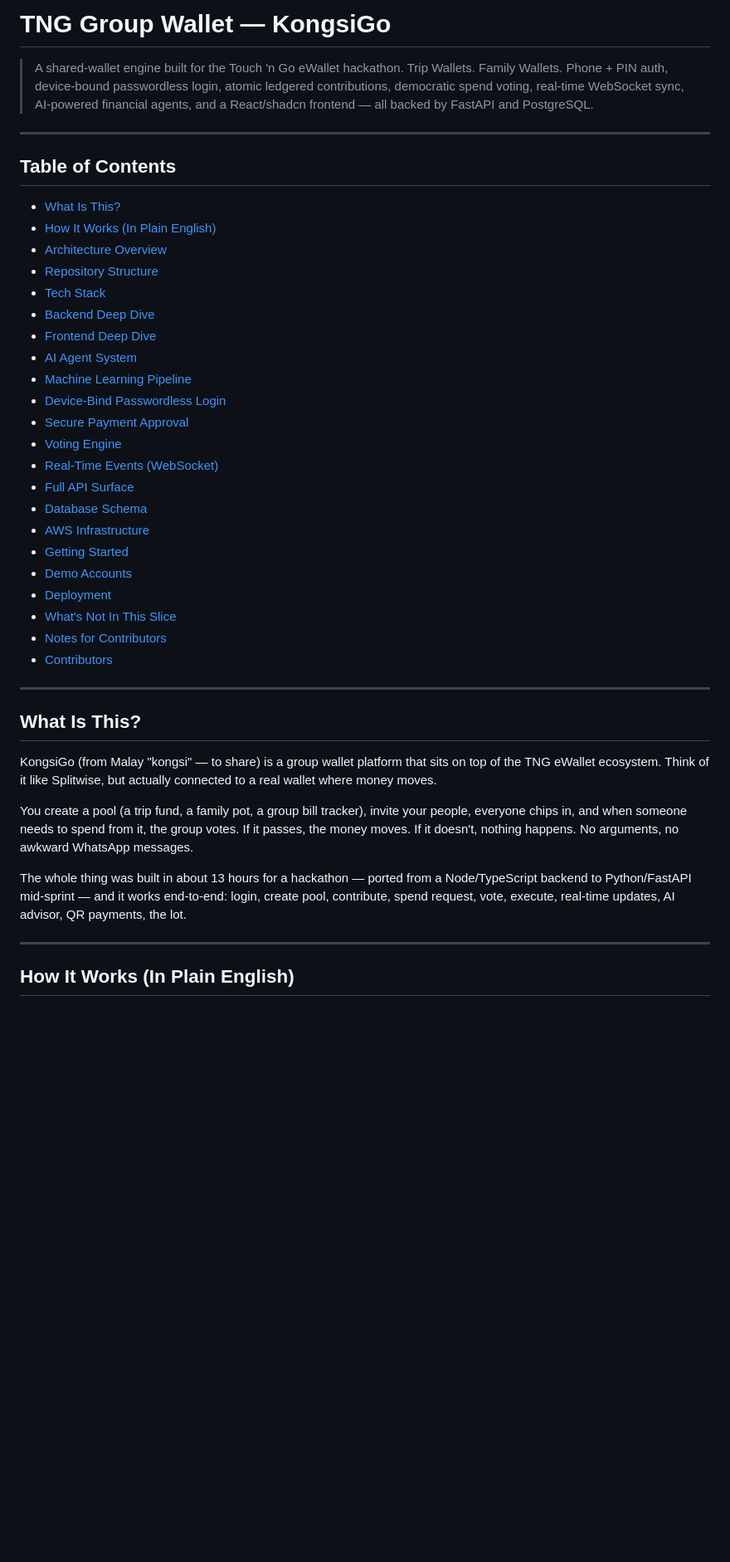
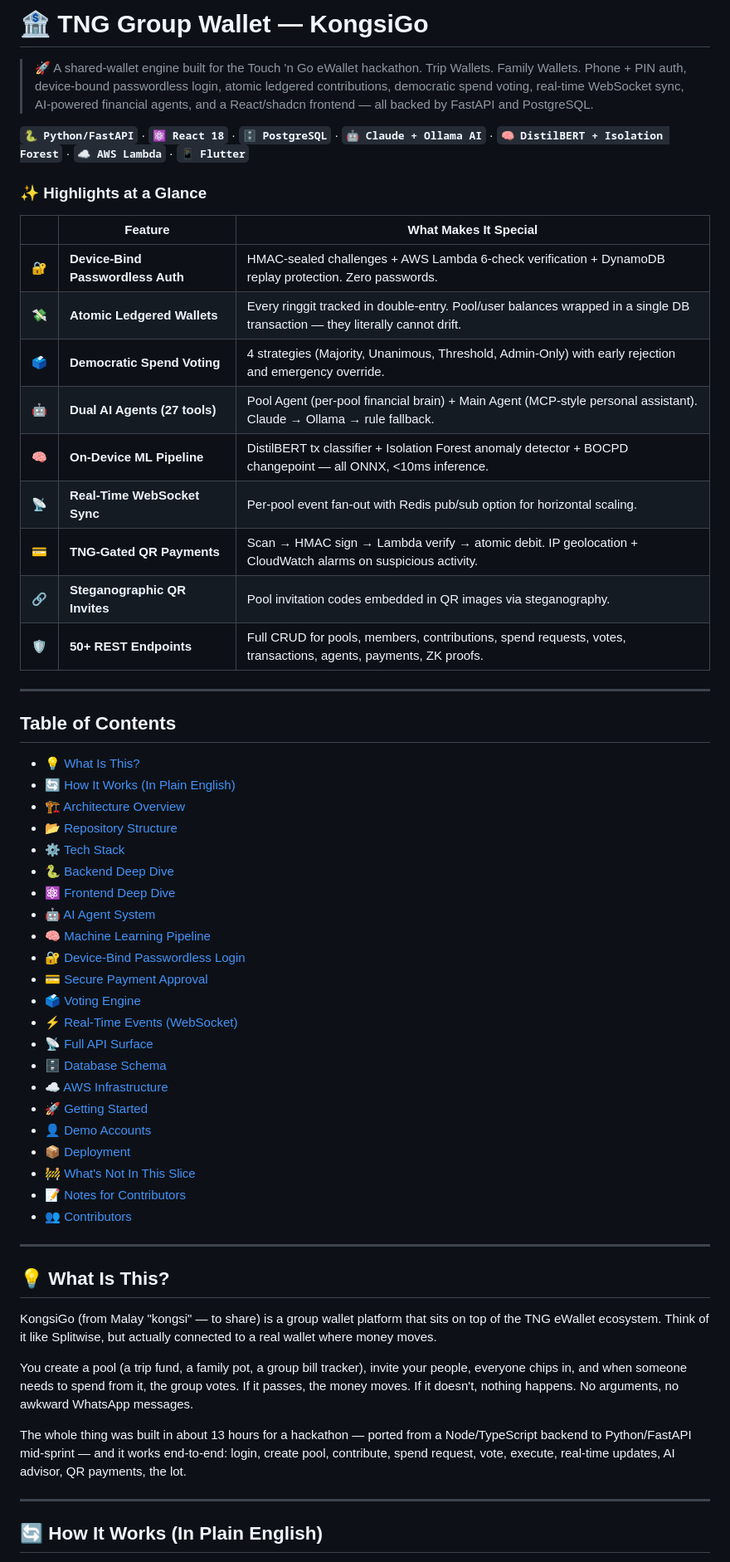
Before and after one commit to Scarce01/tng_group_wallet, a Markdown page: README.md, the part around one of its changes. Shown at 83% size. Rendered like a GitHub page; blank space fills up the shorter version.

```diff
--- a/README.md
+++ b/README.md
@@ -1,37 +1,57 @@
-# TNG Group Wallet — KongsiGo
+# 🏦 TNG Group Wallet — KongsiGo
 
-> A shared-wallet engine built for the Touch 'n Go eWallet hackathon. Trip Wallets. Family Wallets. Phone + PIN auth, device-bound passwordless login, atomic ledgered contributions, democratic spend voting, real-time WebSocket sync, AI-powered financial agents, and a React/shadcn frontend — all backed by FastAPI and PostgreSQL.
+> 🚀 A shared-wallet engine built for the Touch 'n Go eWallet hackathon. Trip Wallets. Family Wallets. Phone + PIN auth, device-bound passwordless login, atomic ledgered contributions, democratic spend voting, real-time WebSocket sync, AI-powered financial agents, and a React/shadcn frontend — all backed by FastAPI and PostgreSQL.
+
+<p align="center">
+
+**`🐍 Python/FastAPI`** · **`⚛️ React 18`** · **`🗄️ PostgreSQL`** · **`🤖 Claude + Ollama AI`** · **`🧠 DistilBERT + Isolation Forest`** · **`☁️ AWS Lambda`** · **`📱 Flutter`**
+
+</p>
+
+### ✨ Highlights at a Glance
+
+| | Feature | What Makes It Special |
+|---|---------|----------------------|
+| 🔐 | **Device-Bind Passwordless Auth** | HMAC-sealed challenges + AWS Lambda 6-check verification + DynamoDB replay protection. Zero passwords. |
+| 💸 | **Atomic Ledgered Wallets** | Every ringgit tracked in double-entry. Pool/user balances wrapped in a single DB transaction — they literally cannot drift. |
+| 🗳️ | **Democratic Spend Voting** | 4 strategies (Majority, Unanimous, Threshold, Admin-Only) with early rejection and emergency override. |
+| 🤖 | **Dual AI Agents (27 tools)** | Pool Agent (per-pool financial brain) + Main Agent (MCP-style personal assistant). Claude → Ollama → rule fallback. |
+| 🧠 | **On-Device ML Pipeline** | DistilBERT tx classifier + Isolation Forest anomaly detector + BOCPD changepoint — all ONNX, <10ms inference. |
+| 📡 | **Real-Time WebSocket Sync** | Per-pool event fan-out with Redis pub/sub option for horizontal scaling. |
+| 💳 | **TNG-Gated QR Payments** | Scan → HMAC sign → Lambda verify → atomic debit. IP geolocation + CloudWatch alarms on suspicious activity. |
+| 🔗 | **Steganographic QR Invites** | Pool invitation codes embedded in QR images via steganography. |
+| 🛡️ | **50+ REST Endpoints** | Full CRUD for pools, members, contributions, spend requests, votes, transactions, agents, payments, ZK proofs. |
 
 ---
 
 ## Table of Contents
 
-- [What Is This?](#what-is-this)
-- [How It Works (In Plain English)](#how-it-works-in-plain-english)
-- [Architecture Overview](#architecture-overview)
-- [Repository Structure](#repository-structure)
-- [Tech Stack](#tech-stack)
-- [Backend Deep Dive](#backend-deep-dive)
-- [Frontend Deep Dive](#frontend-deep-dive)
-- [AI Agent System](#ai-agent-system)
-- [Machine Learning Pipeline](#machine-learning-pipeline)
-- [Device-Bind Passwordless Login](#device-bind-passwordless-login)
-- [Secure Payment Approval](#secure-payment-approval)
-- [Voting Engine](#voting-engine)
-- [Real-Time Events (WebSocket)](#real-time-events-websocket)
-- [Full API Surface](#full-api-surface)
-- [Database Schema](#database-schema)
-- [AWS Infrastructure](#aws-infrastructure)
-- [Getting Started](#getting-started)
-- [Demo Accounts](#demo-accounts)
-- [Deployment](#deployment)
-- [What's Not In This Slice](#whats-not-in-this-slice)
-- [Notes for Contributors](#notes-for-contributors)
-- [Contributors](#contributors)
+- [💡 What Is This?](#-what-is-this)
+- [🔄 How It Works (In Plain English)](#-how-it-works-in-plain-english)
+- [🏗️ Architecture Overview](#️-architecture-overview)
+- [📂 Repository Structure](#-repository-structure)
+- [⚙️ Tech Stack](#️-tech-stack)
+- [🐍 Backend Deep Dive](#-backend-deep-dive)
+- [⚛️ Frontend Deep Dive](#️-frontend-deep-dive)
+- [🤖 AI Agent System](#-ai-agent-system)
+- [🧠 Machine Learning Pipeline](#-machine-learning-pipeline)
+- [🔐 Device-Bind Passwordless Login](#-device-bind-passwordless-login)
+- [💳 Secure Payment Approval](#-secure-payment-approval)
+- [🗳️ Voting Engine](#️-voting-engine)
+- [⚡ Real-Time Events (WebSocket)](#-real-time-events-websocket)
+- [📡 Full API Surface](#-full-api-surface)
+- [🗄️ Database Schema](#️-database-schema)
+- [☁️ AWS Infrastructure](#️-aws-infrastructure)
+- [🚀 Getting Started](#-getting-started)
+- [👤 Demo Accounts](#-demo-accounts)
+- [📦 Deployment](#-deployment)
+- [🚧 What's Not In This Slice](#-whats-not-in-this-slice)
+- [📝 Notes for Contributors](#-notes-for-contributors)
+- [👥 Contributors](#-contributors)
 
 ---
 
-## What Is This?
+## 💡 What Is This?
 
 KongsiGo (from Malay "kongsi" — to share) is a group wallet platform that sits on top of the TNG eWallet ecosystem. Think of it like Splitwise, but actually connected to a real wallet where money moves.
 
@@ -41,5 +61,5 @@ The whole thing was built in about 13 hours for a hackathon — ported from a No
 
 ---
 
-## How It Works (In Plain English)
+## 🔄 How It Works (In Plain English)
 
```
Also changed, not shown: other parts of README.md (+69 -68 lines).
